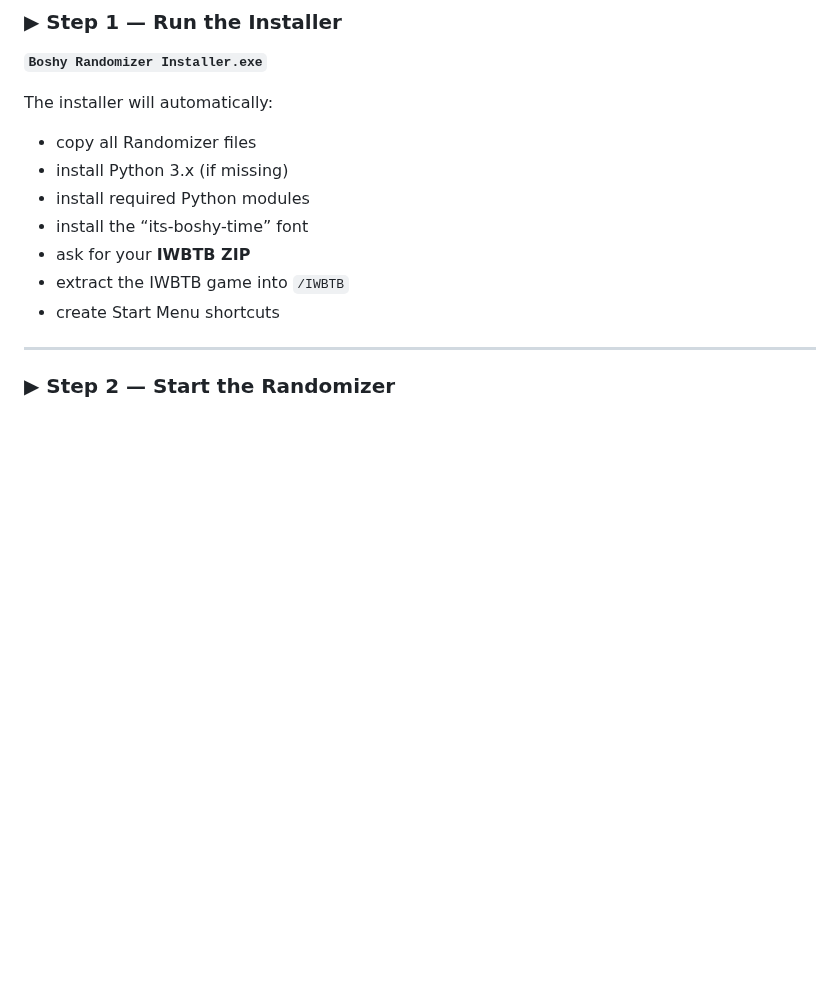
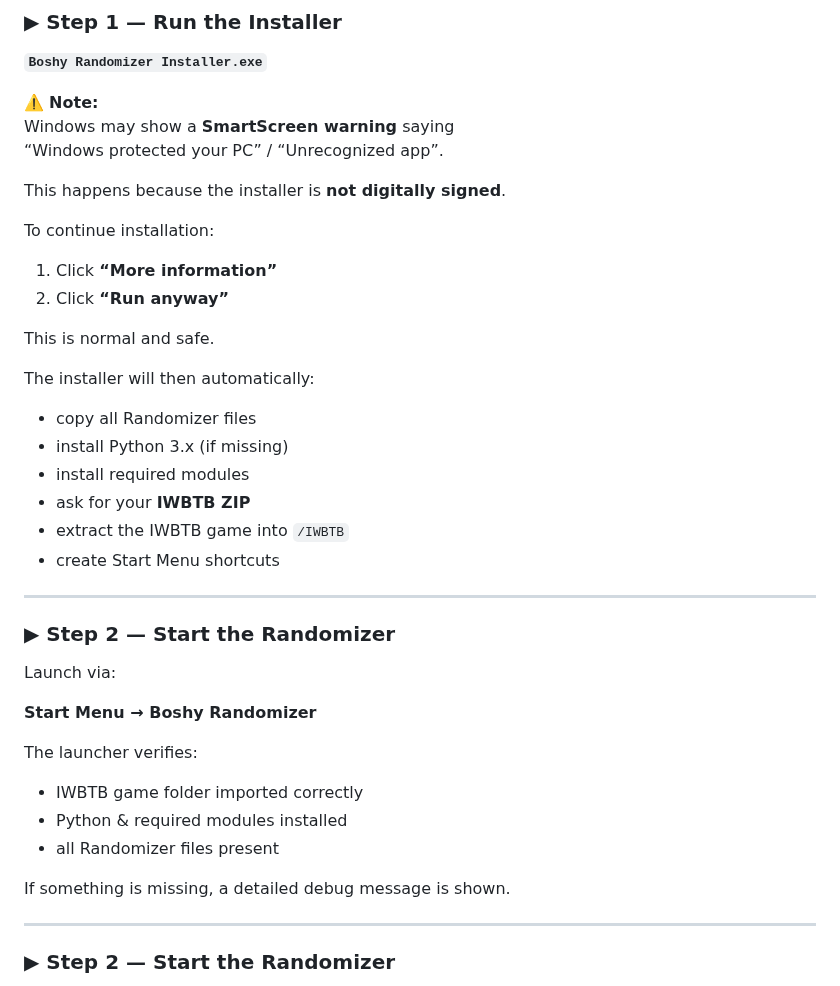
Before and after one commit to THXel/Boshy-Randomizer, a Markdown page: README.md, the part around the change. Drawn GitHub-style; blank space fills up the shorter version.

Commit message:
Update installation instructions in README
Added notes about SmartScreen warning during installation and clarified installation steps.

```diff
--- a/README.md
+++ b/README.md
@@ -85,15 +85,43 @@
 
 **`Boshy Randomizer Installer.exe`**
 
-The installer will automatically:
+⚠️ **Note:**
+Windows may show a **SmartScreen warning** saying
+“Windows protected your PC” / “Unrecognized app”.
+
+This happens because the installer is **not digitally signed**.
+
+To continue installation:
+
+1. Click **“More information”**
+2. Click **“Run anyway”**
+
+This is normal and safe.
+
+The installer will then automatically:
 
 - copy all Randomizer files
 - install Python 3.x (if missing)
-- install required Python modules
-- install the “its-boshy-time” font
+- install required modules
 - ask for your **IWBTB ZIP**
 - extract the IWBTB game into `/IWBTB`
 - create Start Menu shortcuts
+
+---
+
+### ▶ Step 2 — Start the Randomizer
+
+Launch via:
+
+**Start Menu → Boshy Randomizer**
+
+The launcher verifies:
+
+- IWBTB game folder imported correctly
+- Python & required modules installed
+- all Randomizer files present
+
+If something is missing, a detailed debug message is shown.
 
 ---
 
```
